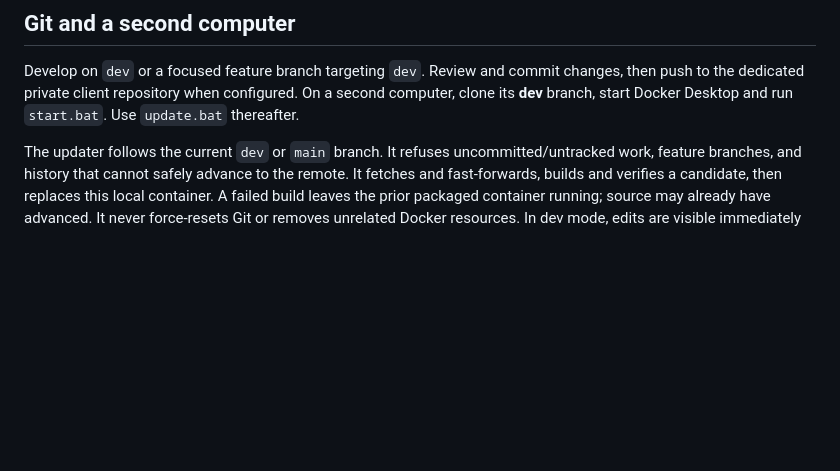
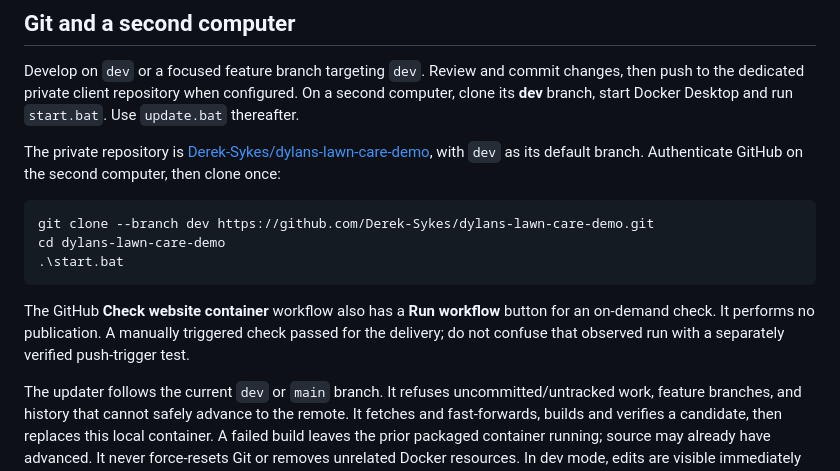
Before and after one commit to Derek-Sykes/dylans-lawn-care-demo, a Markdown page: README.md, the part around the change. Drawn GitHub-style; blank space fills up the shorter version.

Commit message:
Document the private repository and second-computer startup

````diff
--- a/README.md
+++ b/README.md
@@ -35,6 +35,16 @@ The website is static: there are no accounts, database, uploaded leads, stored m
 
 Develop on `dev` or a focused feature branch targeting `dev`. Review and commit changes, then push to the dedicated private client repository when configured. On a second computer, clone its **dev** branch, start Docker Desktop and run `start.bat`. Use `update.bat` thereafter.
 
+The private repository is [Derek-Sykes/dylans-lawn-care-demo](https://github.com/Derek-Sykes/dylans-lawn-care-demo), with `dev` as its default branch. Authenticate GitHub on the second computer, then clone once:
+
+```powershell
+git clone --branch dev https://github.com/Derek-Sykes/dylans-lawn-care-demo.git
+cd dylans-lawn-care-demo
+.\start.bat
+```
+
+The GitHub **Check website container** workflow also has a **Run workflow** button for an on-demand check. It performs no publication. A manually triggered check passed for the delivery; do not confuse that observed run with a separately verified push-trigger test.
+
 The updater follows the current `dev` or `main` branch. It refuses uncommitted/untracked work, feature branches, and history that cannot safely advance to the remote. It fetches and fast-forwards, builds and verifies a candidate, then replaces this local container. A failed build leaves the prior packaged container running; source may already have advanced. It never force-resets Git or removes unrelated Docker resources. In dev mode, edits are visible immediately because its source is mounted.
 
 The included GitHub check builds the container, verifies the exact files and source revision, tests health and demo indexing headers, and checks private files are inaccessible. It has read-only repository permission. **There is no publish or deploy job, including on main.** Main remains reserved for a separately approved release. Repository protection settings must be configured/verified on the eventual private remote; files alone do not enforce them.
````
